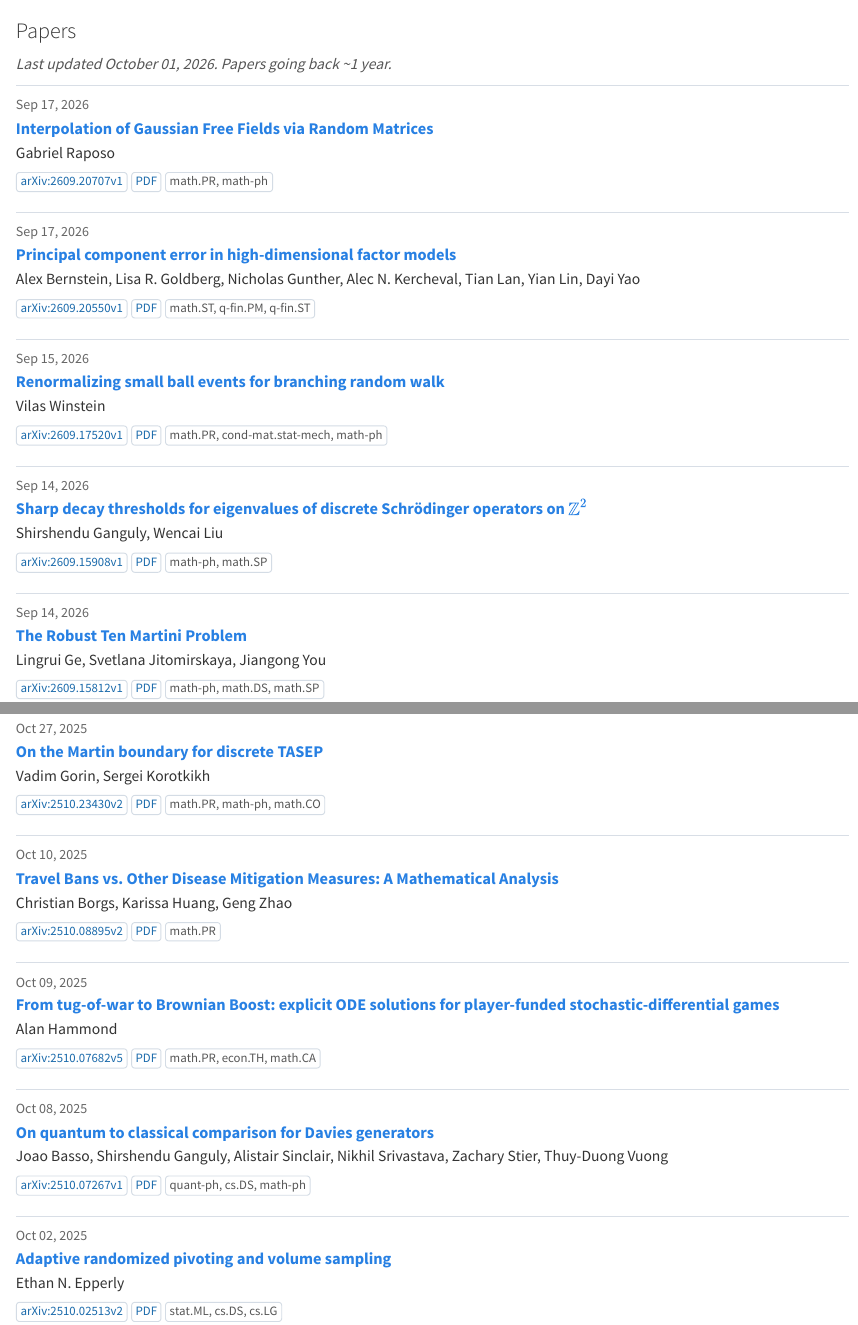
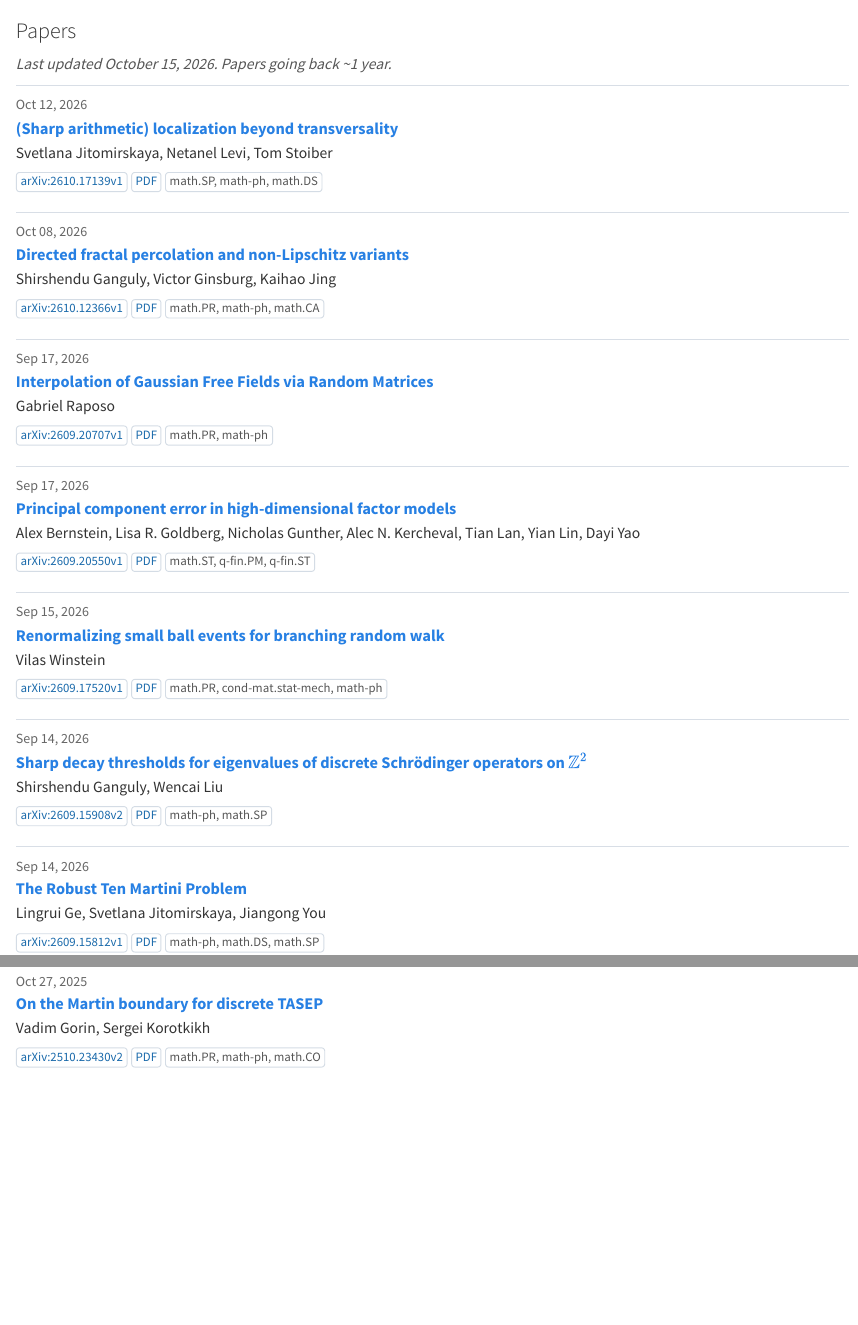
Before and after one commit to berkeley-probability/berkeley-probability.github.io, a Quarto document (contents/all-papers.qmd): the page in a window 1100 px wide, from its top, and a second part further down, joined at a grey line. Rendered offline with R 4.5, knitr and Pandoc in place of Quarto, with nearby package versions.

Commit message:
Update arXiv papers

```diff
--- a/contents/all-papers.qmd
+++ b/contents/all-papers.qmd
@@ -59,7 +59,29 @@
 
 ### Papers
 
-<p class="paper-list-updated"><em>Last updated October 01, 2026. Papers going back ~1 year.</em></p>
+<p class="paper-list-updated"><em>Last updated October 15, 2026. Papers going back ~1 year.</em></p>
+
+::: {.paper-card}
+<div class="paper-date">Oct 12, 2026</div>
+<div class="paper-title"><a href="https://arxiv.org/abs/2610.17139v1">(Sharp arithmetic) localization beyond transversality</a></div>
+<div class="paper-authors">Svetlana Jitomirskaya, Netanel Levi, Tom Stoiber</div>
+<div class="paper-links">
+<a class="paper-badge" href="https://arxiv.org/abs/2610.17139v1">arXiv:2610.17139v1</a>
+<a class="paper-badge" href="https://arxiv.org/pdf/2610.17139v1">PDF</a>
+<span class="paper-category">math.SP, math-ph, math.DS</span>
+</div>
+:::
+
+::: {.paper-card}
+<div class="paper-date">Oct 08, 2026</div>
+<div class="paper-title"><a href="https://arxiv.org/abs/2610.12366v1">Directed fractal percolation and non-Lipschitz variants</a></div>
+<div class="paper-authors">Shirshendu Ganguly, Victor Ginsburg, Kaihao Jing</div>
+<div class="paper-links">
+<a class="paper-badge" href="https://arxiv.org/abs/2610.12366v1">arXiv:2610.12366v1</a>
+<a class="paper-badge" href="https://arxiv.org/pdf/2610.12366v1">PDF</a>
+<span class="paper-category">math.PR, math-ph, math.CA</span>
+</div>
+:::
 
 ::: {.paper-card}
 <div class="paper-date">Sep 17, 2026</div>
@@ -96,11 +118,11 @@
 
 ::: {.paper-card}
 <div class="paper-date">Sep 14, 2026</div>
-<div class="paper-title"><a href="https://arxiv.org/abs/2609.15908v1">Sharp decay thresholds for eigenvalues of discrete Schrödinger operators on $\mathbb{Z}^2$</a></div>
+<div class="paper-title"><a href="https://arxiv.org/abs/2609.15908v2">Sharp decay thresholds for eigenvalues of discrete Schrödinger operators on $\mathbb{Z}^2$</a></div>
 <div class="paper-authors">Shirshendu Ganguly, Wencai Liu</div>
 <div class="paper-links">
-<a class="paper-badge" href="https://arxiv.org/abs/2609.15908v1">arXiv:2609.15908v1</a>
-<a class="paper-badge" href="https://arxiv.org/pdf/2609.15908v1">PDF</a>
+<a class="paper-badge" href="https://arxiv.org/abs/2609.15908v2">arXiv:2609.15908v2</a>
+<a class="paper-badge" href="https://arxiv.org/pdf/2609.15908v2">PDF</a>
 <span class="paper-category">math-ph, math.SP</span>
 </div>
 :::
@@ -621,47 +643,3 @@
 <span class="paper-category">math.PR, math-ph, math.CO</span>
 </div>
 :::
-
-::: {.paper-card}
-<div class="paper-date">Oct 10, 2025</div>
-<div class="paper-title"><a href="https://arxiv.org/abs/2510.08895v2">Travel Bans vs. Other Disease Mitigation Measures: A Mathematical Analysis</a></div>
-<div class="paper-authors">Christian Borgs, Karissa Huang, Geng Zhao</div>
-<div class="paper-links">
-<a class="paper-badge" href="https://arxiv.org/abs/2510.08895v2">arXiv:2510.08895v2</a>
-<a class="paper-badge" href="https://arxiv.org/pdf/2510.08895v2">PDF</a>
-<span class="paper-category">math.PR</span>
-</div>
-:::
-
-::: {.paper-card}
-<div class="paper-date">Oct 09, 2025</div>
-<div class="paper-title"><a href="https://arxiv.org/abs/2510.07682v5">From tug-of-war to Brownian Boost: explicit ODE solutions for player-funded stochastic-differential games</a></div>
-<div class="paper-authors">Alan Hammond</div>
-<div class="paper-links">
-<a class="paper-badge" href="https://arxiv.org/abs/2510.07682v5">arXiv:2510.07682v5</a>
-<a class="paper-badge" href="https://arxiv.org/pdf/2510.07682v5">PDF</a>
-<span class="paper-category">math.PR, econ.TH, math.CA</span>
-</div>
-:::
-
-::: {.paper-card}
-<div class="paper-date">Oct 08, 2025</div>
-<div class="paper-title"><a href="https://arxiv.org/abs/2510.07267v1">On quantum to classical comparison for Davies generators</a></div>
-<div class="paper-authors">Joao Basso, Shirshendu Ganguly, Alistair Sinclair, Nikhil Srivastava, Zachary Stier, Thuy-Duong Vuong</div>
-<div class="paper-links">
-<a class="paper-badge" href="https://arxiv.org/abs/2510.07267v1">arXiv:2510.07267v1</a>
-<a class="paper-badge" href="https://arxiv.org/pdf/2510.07267v1">PDF</a>
-<span class="paper-category">quant-ph, cs.DS, math-ph</span>
-</div>
-:::
-
-::: {.paper-card}
-<div class="paper-date">Oct 02, 2025</div>
-<div class="paper-title"><a href="https://arxiv.org/abs/2510.02513v2">Adaptive randomized pivoting and volume sampling</a></div>
-<div class="paper-authors">Ethan N. Epperly</div>
-<div class="paper-links">
-<a class="paper-badge" href="https://arxiv.org/abs/2510.02513v2">arXiv:2510.02513v2</a>
-<a class="paper-badge" href="https://arxiv.org/pdf/2510.02513v2">PDF</a>
-<span class="paper-category">stat.ML, cs.DS, cs.LG</span>
-</div>
-:::
```
Also changed, not shown: contents/recent-papers.qmd (+26 -4 lines).
